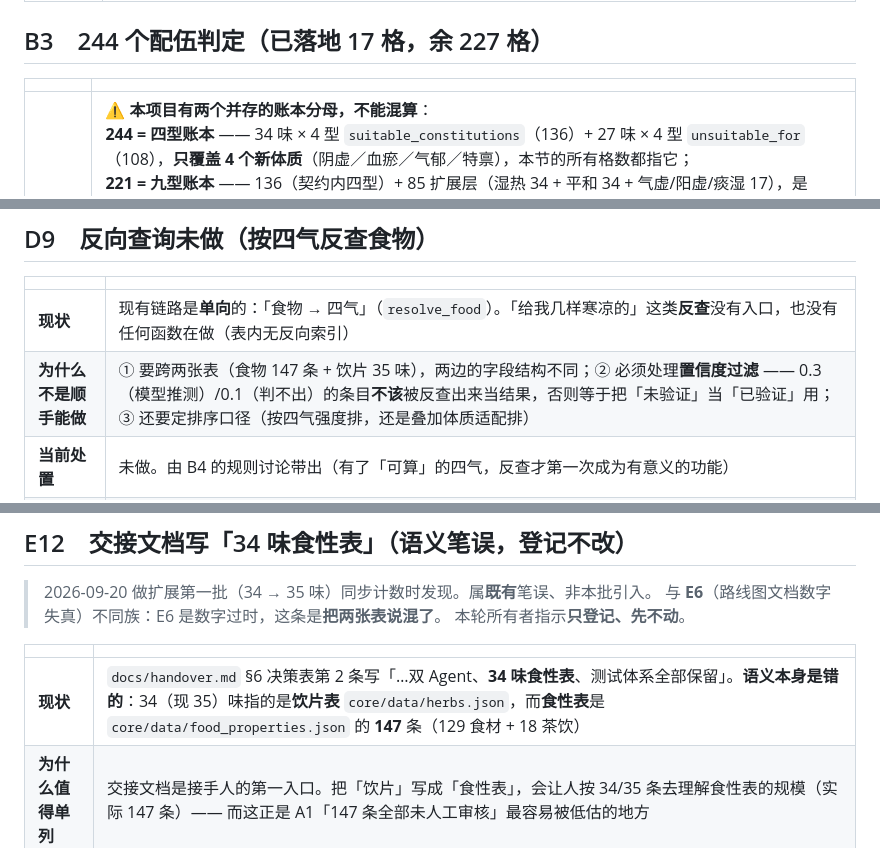
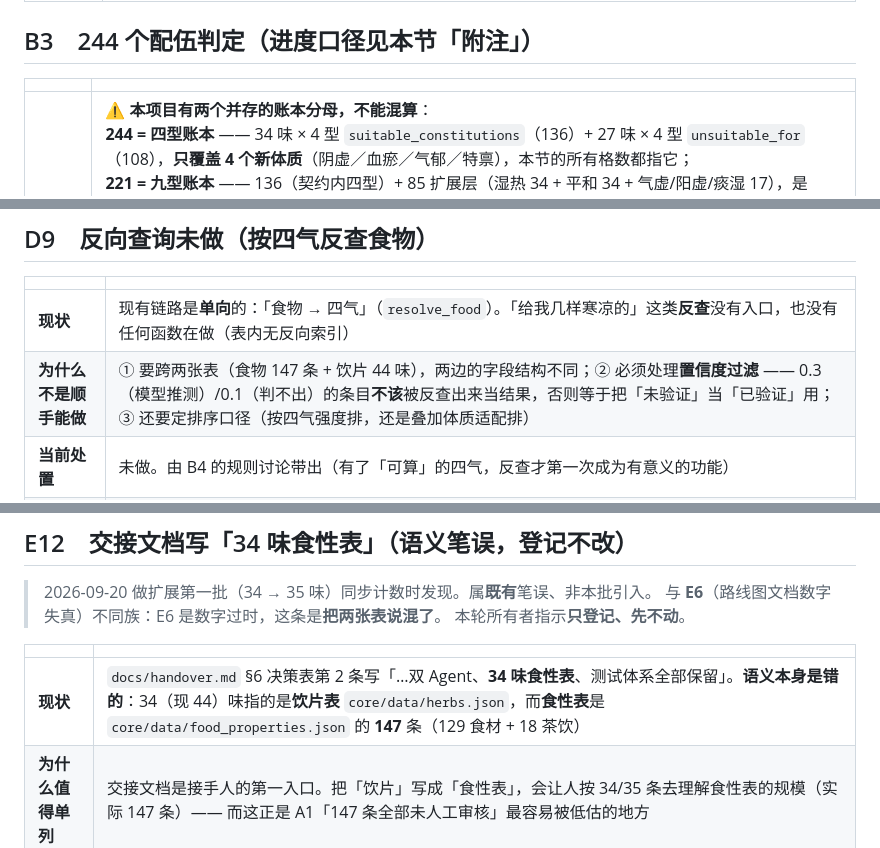
Before and after one commit to kevin95regf/tea-advisor, a Markdown page: docs/pending-items.md, 3 parts joined by grey strips. Rendered like a GitHub page.

```diff
--- a/docs/pending-items.md
+++ b/docs/pending-items.md
@@ -141,7 +141,7 @@
 | **相关文件** | `docs/b2-constitution-id-alignment.md`（方案与执行记录）、`tcm-constitution-questionnaire/tcm_constitution/questions.py`、`tcm-constitution-questionnaire/questionnaire.csv`、`core/tests/test_questionnaire_id_alignment.py`（守卫）、`core/app/domain/enums.py`（事实源，未改） |
 | **仍未解决** | ⚠️ **标识对齐已解决，接入分阶段**：**阶段 1（链路能力）与阶段 2（终端接线）已于 2026-09-18 落地** —— 换算层 `core/app/domain/constitution_resolver.py`、四处接入点同步、跨路径一致性守卫，终端 `--questionnaire` / `:qz`。**阶段 3（网页版）本次不做（D5′ ①）**：`ui/web/index.html` 是纯静态 JS，跑不了 Python 子包，拿不到问卷的 `scores`；等 `/api/analyze-offline` 那一轮一起定端点。方案与执行记录见 `docs/b2-questionnaire-integration-plan.md`（7 个决策点）与 `docs/b2-integration-execution-plan.md`（落地步骤） |
 
-## B3　244 个配伍判定（已落地 17 格，余 227 格）
+## B3　244 个配伍判定（进度口径见本节「附注」）
 
 | | |
 |---|---|
@@ -321,7 +321,7 @@
 | | |
 |---|---|
 | **现状** | 现有链路是**单向**的：「食物 → 四气」（`resolve_food`）。「给我几样寒凉的」这类**反查**没有入口，也没有任何函数在做（表内无反向索引）|
-| **为什么不是顺手能做** | ① 要跨两张表（食物 147 条 + 饮片 35 味），两边的字段结构不同；② 必须处理**置信度过滤** —— 0.3（模型推测）/0.1（判不出）的条目**不该**被反查出来当结果，否则等于把「未验证」当「已验证」用；③ 还要定排序口径（按四气强度排，还是叠加体质适配排）|
+| **为什么不是顺手能做** | ① 要跨两张表（食物 147 条 + 饮片 44 味），两边的字段结构不同；② 必须处理**置信度过滤** —— 0.3（模型推测）/0.1（判不出）的条目**不该**被反查出来当结果，否则等于把「未验证」当「已验证」用；③ 还要定排序口径（按四气强度排，还是叠加体质适配排）|
 | **当前处置** | 未做。由 B4 的规则讨论带出（有了「可算」的四气，反查才第一次成为有意义的功能）|
 | **需要什么** | 定是否做、做到哪个壳（终端 / 网页），以及置信度门槛 |
 | **验收标准** | 若做：反查结果**不得**含 `pending`/`unresolved` 来源的条目（或必须显式标注）；若不做：本条明确关闭 |
@@ -609,7 +609,7 @@
 
 | | |
 |---|---|
-| **现状** | `docs/handover.md` §6 决策表第 2 条写「…双 Agent、**34 味食性表**、测试体系全部保留」。**语义本身是错的**：34（现 35）味指的是**饮片表** `core/data/herbs.json`，而**食性表**是 `core/data/food_properties.json` 的 **147** 条（129 食材 + 18 茶饮） |
+| **现状** | `docs/handover.md` §6 决策表第 2 条写「…双 Agent、**34 味食性表**、测试体系全部保留」。**语义本身是错的**：34（现 44）味指的是**饮片表** `core/data/herbs.json`，而**食性表**是 `core/data/food_properties.json` 的 **147** 条（129 食材 + 18 茶饮） |
 | **为什么值得单列** | 交接文档是接手人的第一入口。把「饮片」写成「食性表」，会让人按 34/35 条去理解食性表的规模（实际 147 条）—— 而这正是 A1「147 条全部未人工审核」最容易被低估的地方 |
 | **为什么本次不动** | 它在**决策表**里，那是一份「当时定了什么」的历史记录（与本批「历史文档不动」的裁定同族）。改与不改都会有人问，故先留痕、等所有者发话 |
 | **需要什么** | 所有者裁定，二选一：**(α) 就地更正** —— 改为「饮片表（`herbs.json`）」，并顺查上下文有无同族误用；**(β) 维持不动** —— 认它是历史记录，改在别处补一句口径提醒。若选 (α)，注意 `handover.md` §6 的**决策编号连续性**由 `core/tests/test_handover_docs.py` 守着，只改措辞、不要动结构 |
```
Also changed, not shown: other parts of docs/pending-items.md (+7 -6 lines).
